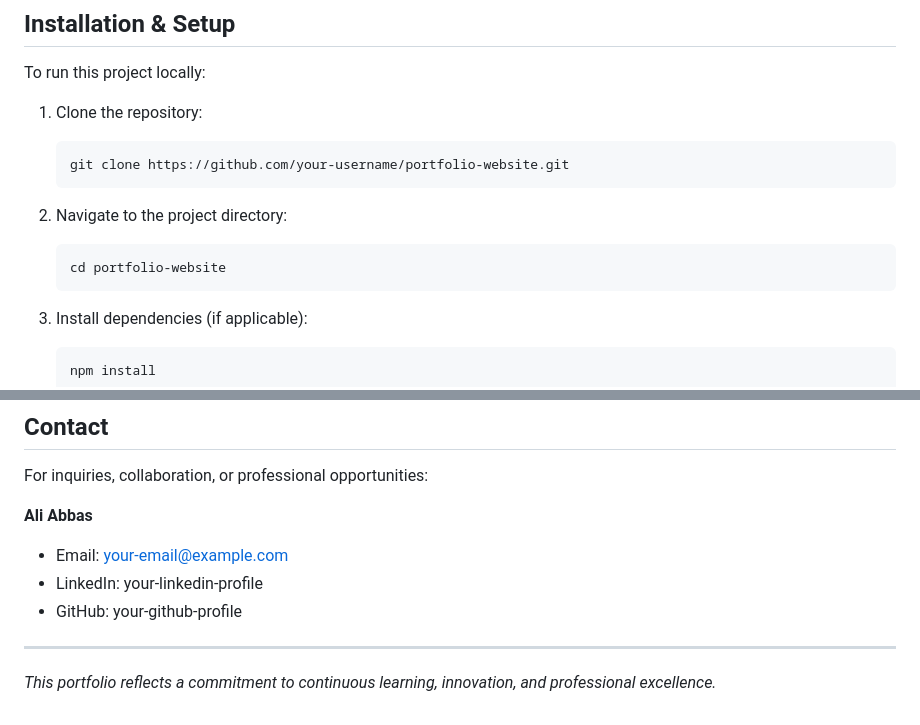
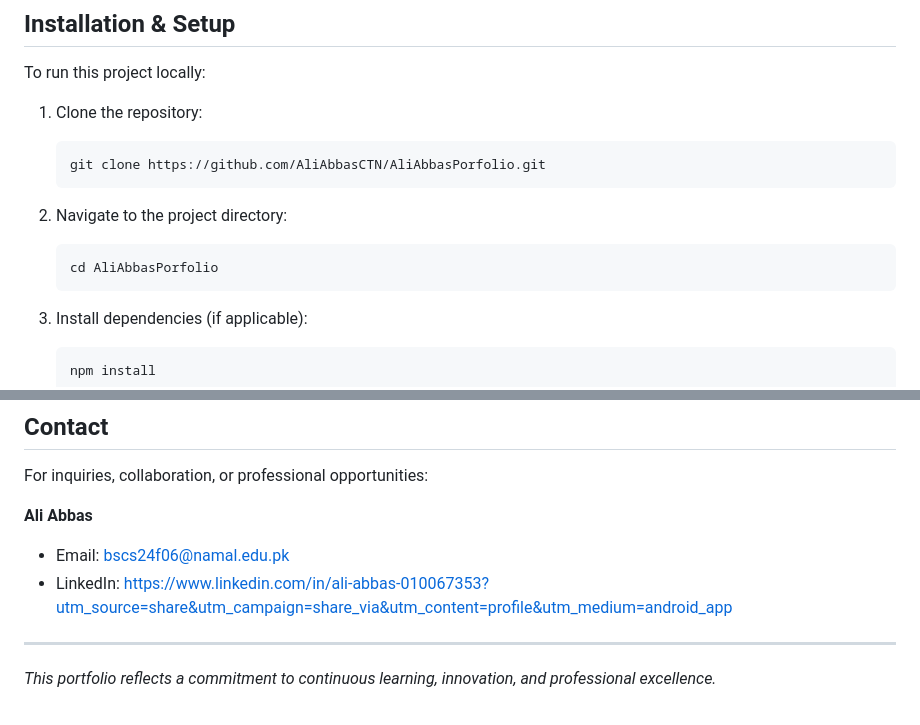
Before and after one commit to AliAbbasCTN/AliAbbasPorfolio, a Markdown page: README.md, 2 parts joined by grey strips. GitHub-like rendering.

````diff
--- a/README.md
+++ b/README.md
@@ -41,13 +41,13 @@ To run this project locally:
 1. Clone the repository:
 
    ```bash
-   git clone https://github.com/your-username/portfolio-website.git
+   git clone https://github.com/AliAbbasCTN/AliAbbasPorfolio.git
    ```
 
 2. Navigate to the project directory:
 
    ```bash
-   cd portfolio-website
+   cd AliAbbasPorfolio
    ```
 
 3. Install dependencies (if applicable):
@@ -117,9 +117,9 @@ For inquiries, collaboration, or professional opportunities:
 
 **Ali Abbas**
 
-* Email: [your-email@example.com](mailto:your-email@example.com)
-* LinkedIn: your-linkedin-profile
-* GitHub: your-github-profile
+* Email: bscs24f06@namal.edu.pk
+* LinkedIn: https://www.linkedin.com/in/ali-abbas-010067353?utm_source=share&utm_campaign=share_via&utm_content=profile&utm_medium=android_app
+
 
 ---
 
````
